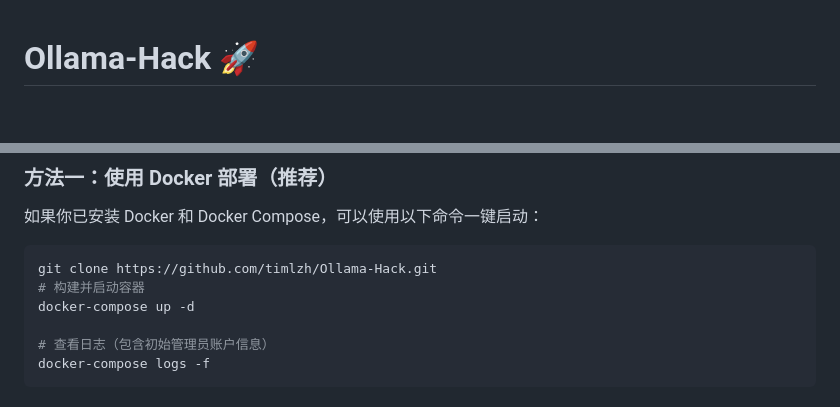
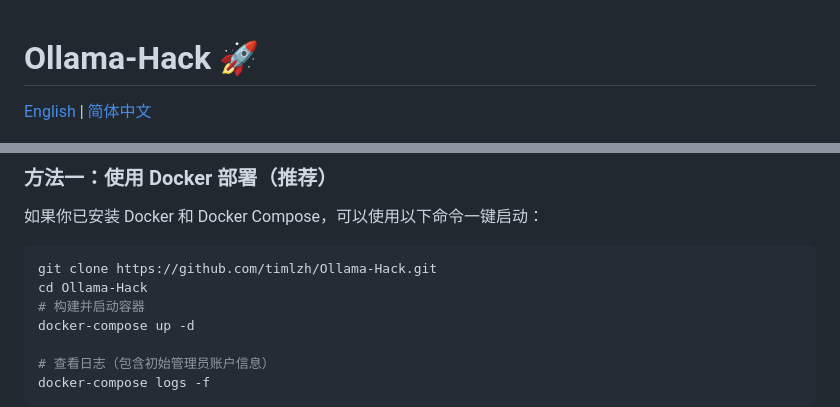
Before and after one commit to bebestmaple/Ollama-Hack, a Markdown page: README.md, 2 parts joined by grey strips. Drawn GitHub-style; blank space fills up the shorter version.

Commit message:
doc: README 勘误

````diff
--- a/README.md
+++ b/README.md
@@ -1,4 +1,6 @@
 # Ollama-Hack 🚀
+
+[English](README.EN.md) | [简体中文](README.md)
 
 ![主页](./assets/index.png)
 
@@ -33,6 +35,7 @@
 
 ```bash
 git clone https://github.com/timlzh/Ollama-Hack.git
+cd Ollama-Hack
 # 构建并启动容器
 docker-compose up -d
 
````
Also changed, not shown: README.EN.md (+1 -0 lines).
